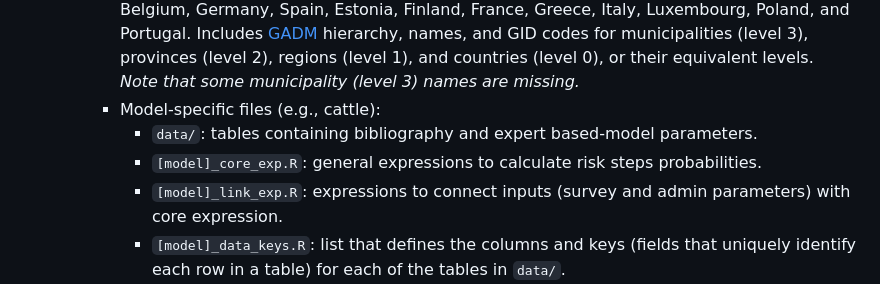
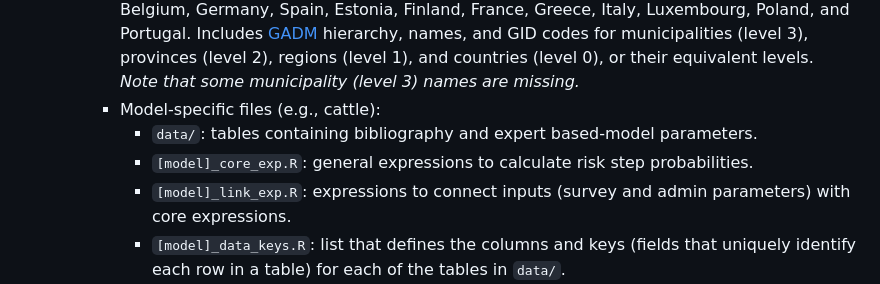
Before and after one commit to VetEpi-UAB/farmrisk_dev, a Markdown page: README.md, the part around the change. Drawn GitHub-style.

```diff
--- a/README.md
+++ b/README.md
@@ -14,8 +14,8 @@ This algorithm uses the [`mcmodule`](https://nataliaciria.github.io/mcmodule/ind
         -   `administrative_levels.csv`: list of regional administrative levels for Andorra, Austria, Belgium, Germany, Spain, Estonia, Finland, France, Greece, Italy, Luxembourg, Poland, and Portugal. Includes [GADM](https://www.notion.so/Code-sandbox-14a8e979bd6980e29fc0e642ae1785b8?pvs=21) hierarchy, names, and GID codes for municipalities (level 3), provinces (level 2), regions (level 1), and countries (level 0), or their equivalent levels. *Note that some municipality (level 3) names are missing.*
         -   Model-specific files (e.g., cattle):
             -   `data/`: tables containing bibliography and expert based-model parameters.
-            -   `[model]_core_exp.R`: general expressions to calculate risk steps probabilities.
-            -   `[model]_link_exp.R`: expressions to connect inputs (survey and admin parameters) with core expression.
+            -   `[model]_core_exp.R`: general expressions to calculate risk step probabilities.
+            -   `[model]_link_exp.R`: expressions to connect inputs (survey and admin parameters) with core expressions.
             -   `[model]_data_keys.R`: list that defines the columns and keys (fields that uniquely identify each row in a table) for each of the tables in `data/`.
             -   `[model]_mctable.R`: table defining all the model inputs and their probability distributions. See model parameters documentation for more information.
     -   `user/`: only needed to run the model locally. Should contain a directory named after the farm_id, which includes the farm's bsg and mov files.
```
